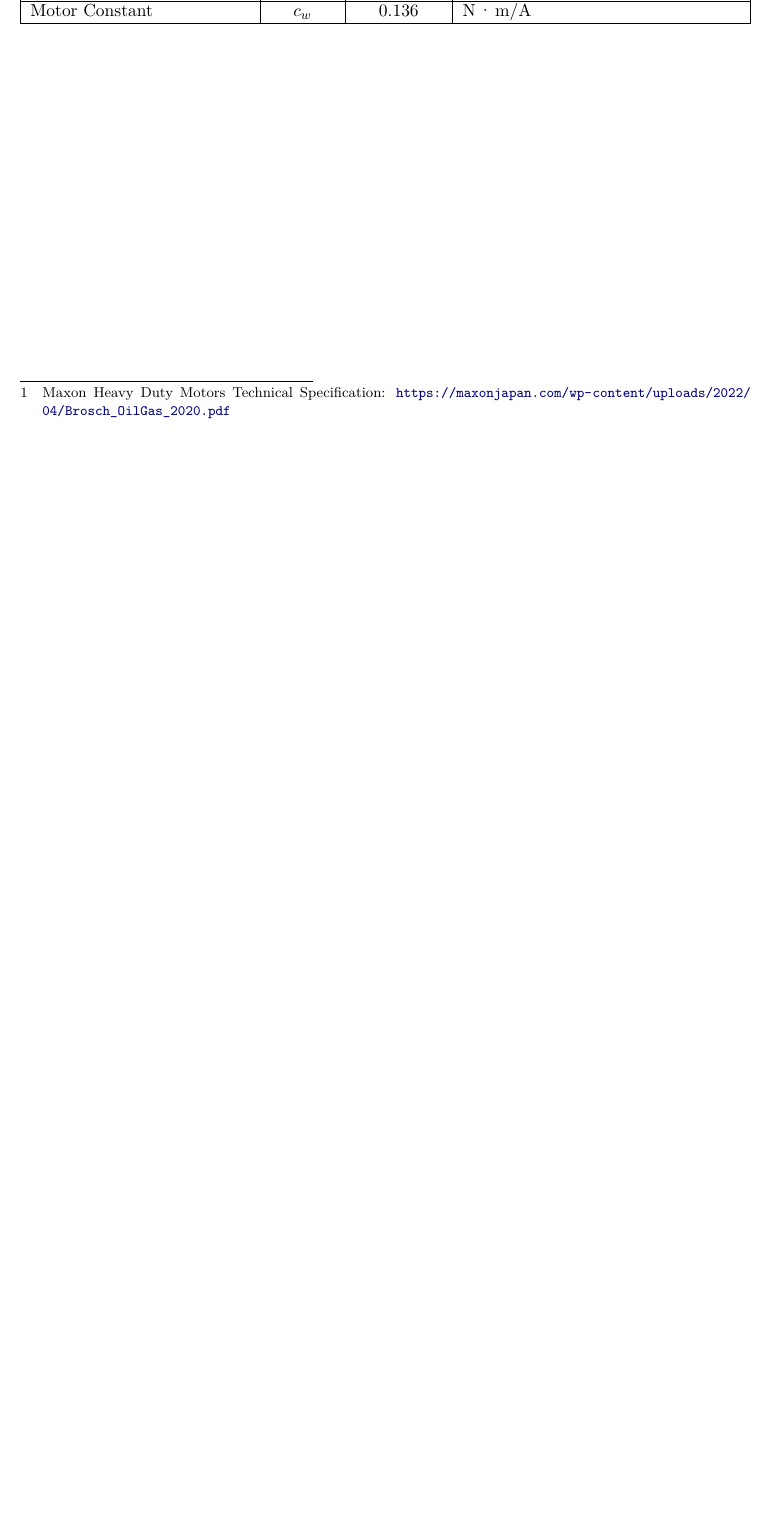
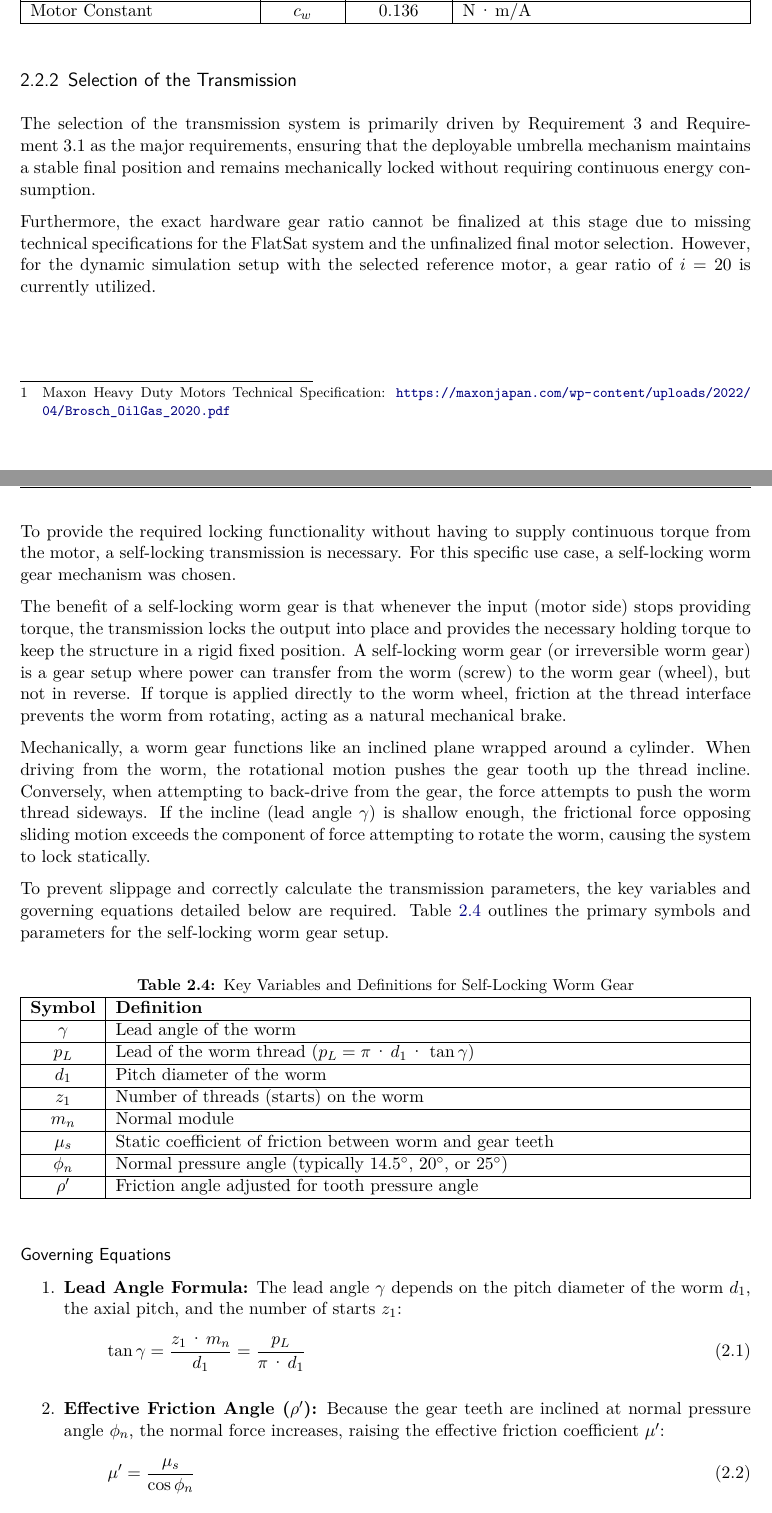
Before and after one commit to davju/supmeca_project_report, a LaTeX thesis (vorlage.tex, which reads chapters/controller-and-simulation.tex): part of page 11 of 15 before the commit and two parts of pages 11 and 12 of 17 after it, the two joined at a grey line, cut so that both start at the same text, the shorter picture padded with empty space. Compiled offline with pdfLaTeX.

Commit message:
Added initial worm gear desciption with formulas

```diff
--- a/chapters/controller-and-simulation.tex
+++ b/chapters/controller-and-simulation.tex
@@ -139,3 +139,60 @@ As the exact electrical specifications of the underlying FlatSat system have not
         \hline
     \end{tabularx}
 \end{table}
+
+\subsection{Selection of the Transmission}
+\label{subsec:selection-of-the-transmission}
+
+The selection of the transmission system is primarily driven by Requirement~3 and Requirement~3.1 as the major requirements, ensuring that the deployable umbrella mechanism maintains a stable final position and remains mechanically locked without requiring continuous energy consumption.
+
+Furthermore, the exact hardware gear ratio cannot be finalized at this stage due to missing technical specifications for the FlatSat system and the unfinalized final motor selection. However, for the dynamic simulation setup with the selected reference motor, a gear ratio of $i = 20$ is currently utilized.
+
+To provide the required locking functionality without having to supply continuous torque from the motor, a self-locking transmission is necessary. For this specific use case, a self-locking worm gear mechanism was chosen.
+
+The benefit of a self-locking worm gear is that whenever the input (motor side) stops providing torque, the transmission locks the output into place and provides the necessary holding torque to keep the structure in a rigid fixed position. A self-locking worm gear (or irreversible worm gear) is a gear setup where power can transfer from the worm (screw) to the worm gear (wheel), but not in reverse. If torque is applied directly to the worm wheel, friction at the thread interface prevents the worm from rotating, acting as a natural mechanical brake.
+
+Mechanically, a worm gear functions like an inclined plane wrapped around a cylinder. When driving from the worm, the rotational motion pushes the gear tooth up the thread incline. Conversely, when attempting to back-drive from the gear, the force attempts to push the worm thread sideways. If the incline (lead angle $\gamma$) is shallow enough, the frictional force opposing sliding motion exceeds the component of force attempting to rotate the worm, causing the system to lock statically.
+
+To prevent slippage and correctly calculate the transmission parameters, the key variables and governing equations detailed below are required. Table~\ref{tab:worm-gear-variables} outlines the primary symbols and parameters for the self-locking worm gear setup.
+
+\begin{table}[htbp]
+    \centering
+    \caption{Key Variables and Definitions for Self-Locking Worm Gear}
+    \label{tab:worm-gear-variables}
+    \begin{tabularx}{\textwidth}{|c|Z|}
+        \hline
+        \textbf{Symbol} & \textbf{Definition} \\
+        \hline
+        $\gamma$ & Lead angle of the worm \\
+        \hline
+        $p_L$ & Lead of the worm thread ($p_L = \pi \cdot d_1 \cdot \tan\gamma$) \\
+        \hline
+        $d_1$ & Pitch diameter of the worm \\
+        \hline
+        $z_1$ & Number of threads (starts) on the worm \\
+        \hline
+        $m_n$ & Normal module \\
+        \hline
+        $\mu_s$ & Static coefficient of friction between worm and gear teeth \\
+        \hline
+        $\phi_n$ & Normal pressure angle (typically $14.5^\circ$, $20^\circ$, or $25^\circ$) \\
+        \hline
+        $\rho'$ & Friction angle adjusted for tooth pressure angle \\
+        \hline
+    \end{tabularx}
+\end{table}
+
+\paragraph{Governing Equations}
+
+\begin{enumerate}
+    \item \textbf{Lead Angle Formula:}
+    The lead angle $\gamma$ depends on the pitch diameter of the worm $d_1$, the axial pitch, and the number of starts $z_1$:
+    \begin{equation}
+        \tan \gamma = \frac{z_1 \cdot m_n}{d_1} = \frac{p_L}{\pi \cdot d_1}
+    \end{equation}
+
+    \item \textbf{Effective Friction Angle ($\rho'$):}
+    Because the gear teeth are inclined at normal pressure angle $\phi_n$, the normal force increases, raising the effective friction coefficient $\mu'$:
+    \begin{equation}
+        \mu' = \frac{\mu_s}{\cos \phi_n}
+    \end{equation}
```
Also changed, not shown: README.md, chapters/controller-and-simulation.tex (30 more changed lines).
